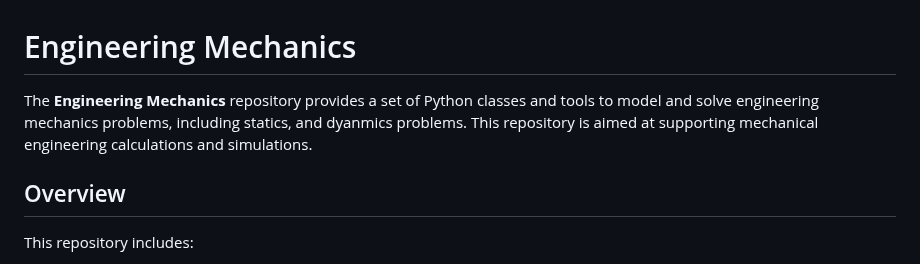
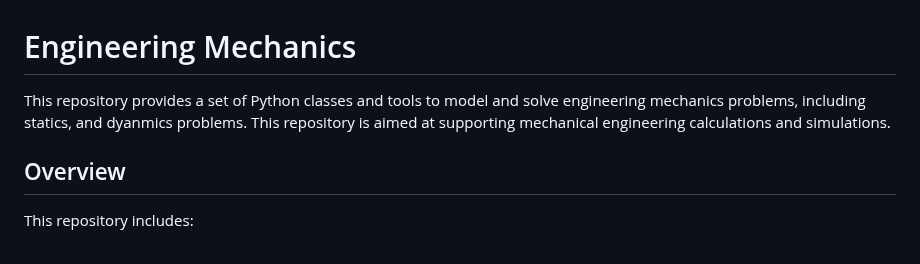
Before and after one commit to davidson-engineering/engineering-mechanics, a Markdown page: README.md, the part around the change. GitHub-like rendering.

```diff
--- a/README.md
+++ b/README.md
@@ -1,6 +1,6 @@
 # Engineering Mechanics
 
-The **Engineering Mechanics** repository provides a set of Python classes and tools to model and solve engineering mechanics problems, including statics, and dyanmics problems. This repository is aimed at supporting mechanical engineering calculations and simulations.
+This repository provides a set of Python classes and tools to model and solve engineering mechanics problems, including statics, and dyanmics problems. This repository is aimed at supporting mechanical engineering calculations and simulations.
 
 ## Overview
 
```
